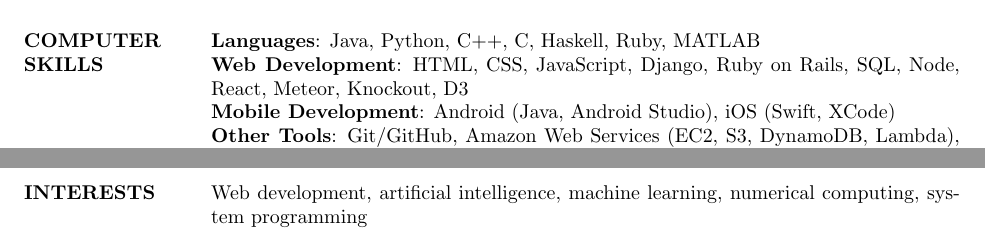
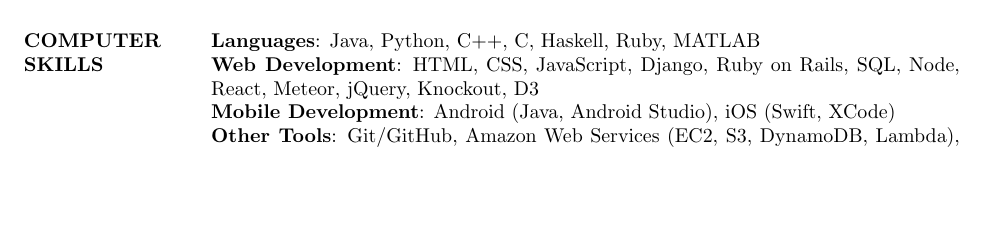
Before and after one commit to aadilzbhatti/Resume, a LaTeX CV (res.tex): two parts of pages 1 and 2 of 2 before the commit and part of the page after it, the two joined at a grey line, cut so that both start at the same text, the shorter picture padded with empty space. The pictures show the PDF file res.pdf that the author committed with the source.

Commit message:
Changed for now..

```diff
--- a/res.tex
+++ b/res.tex
@@ -130,7 +130,7 @@
 \textbf{Languages}: Java, Python, C++, C, Haskell, Ruby, MATLAB
 \\
 \textbf{Web Development}: HTML, CSS, JavaScript, Django, Ruby on Rails, SQL, Node,
-                          React, Meteor, Knockout, D3
+                          React, Meteor, jQuery, Knockout, D3
 \\
 \textbf{Mobile Development}: Android (Java, Android Studio),
 iOS (Swift, XCode)
@@ -178,9 +178,9 @@
 %-------------------------------------------------------------------------------
 %   Interests
 %-------------------------------------------------------------------------------
-\section{INTERESTS}
-Web development, artificial intelligence, machine learning, numerical computing,
-system programming
+% \section{INTERESTS}
+% Web development, artificial intelligence, machine learning, numerical computing,
+% system programming
 %-------------------------------------------------------------------------------
 \end{resume}
 \end{document}
```
Also changed, not shown: res.pdf.
